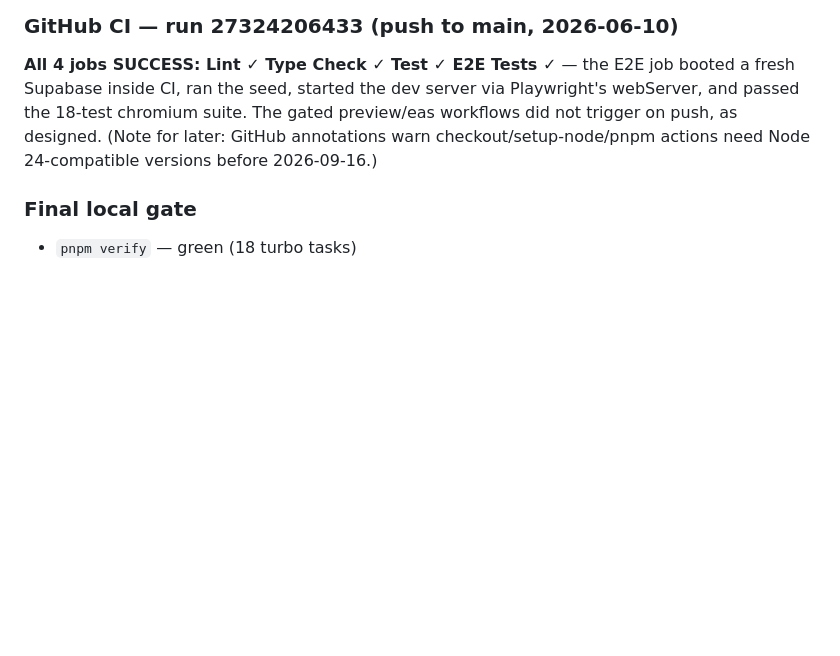
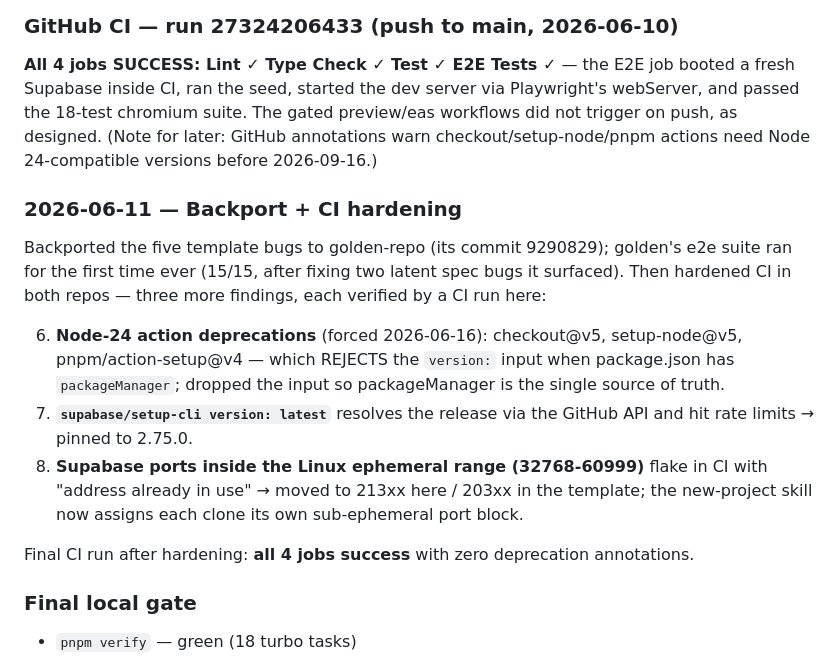
Before and after one commit to alextpoe/grocery-savings, a Markdown page: docs/BUILDLOG.md, the part around the change. Rendered like a GitHub page; blank space fills up the shorter version.

Commit message:
docs: record backport + CI hardening in build log
Co-Authored-By: Claude Opus 4.8 <noreply@anthropic.com>

```diff
--- a/docs/BUILDLOG.md
+++ b/docs/BUILDLOG.md
@@ -87,6 +87,23 @@ and passed the 18-test chromium suite. The gated preview/eas workflows did not t
 push, as designed. (Note for later: GitHub annotations warn checkout/setup-node/pnpm
 actions need Node 24-compatible versions before 2026-09-16.)
 
+### 2026-06-11 — Backport + CI hardening
+
+Backported the five template bugs to golden-repo (its commit 9290829); golden's e2e suite
+ran for the first time ever (15/15, after fixing two latent spec bugs it surfaced).
+Then hardened CI in both repos — three more findings, each verified by a CI run here:
+
+6. **Node-24 action deprecations** (forced 2026-06-16): checkout@v5, setup-node@v5,
+   pnpm/action-setup@v4 — which REJECTS the `version:` input when package.json has
+   `packageManager`; dropped the input so packageManager is the single source of truth.
+7. **`supabase/setup-cli version: latest`** resolves the release via the GitHub API and
+   hit rate limits → pinned to 2.75.0.
+8. **Supabase ports inside the Linux ephemeral range (32768-60999)** flake in CI with
+   "address already in use" → moved to 213xx here / 203xx in the template; the
+   new-project skill now assigns each clone its own sub-ephemeral port block.
+
+Final CI run after hardening: **all 4 jobs success** with zero deprecation annotations.
+
 ### Final local gate
 
 - `pnpm verify` — green (18 turbo tasks)
```
